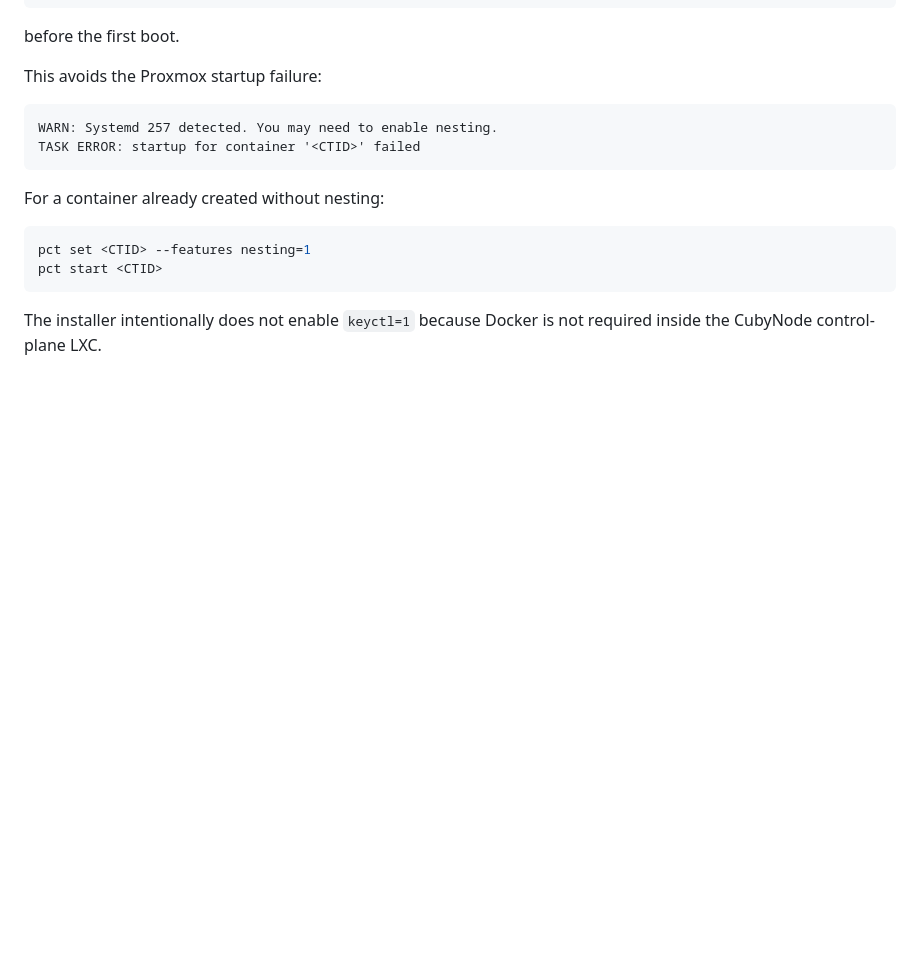
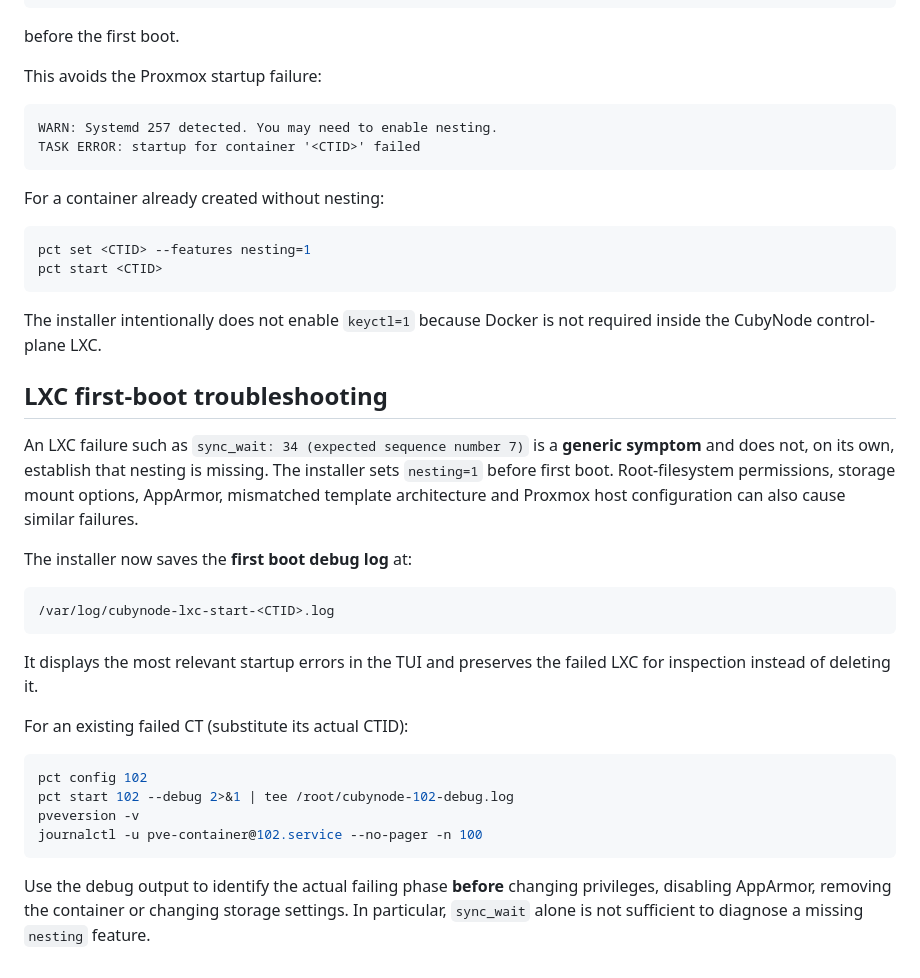
Before and after one commit to ItechLabFr/CubyNode, a Markdown page: docs/proxmox-lxc.md, the part around the change. GitHub-like rendering; blank space fills up the shorter version.

Commit message:
docs: add actionable first-boot LXC debug diagnostics

````diff
--- a/docs/proxmox-lxc.md
+++ b/docs/proxmox-lxc.md
@@ -247,3 +247,26 @@ pct start <CTID>
 ```
 
 The installer intentionally does not enable `keyctl=1` because Docker is not required inside the CubyNode control-plane LXC.
+
+## LXC first-boot troubleshooting
+
+An LXC failure such as `sync_wait: 34 (expected sequence number 7)` is a **generic symptom** and does not, on its own, establish that nesting is missing. The installer sets `nesting=1` before first boot. Root-filesystem permissions, storage mount options, AppArmor, mismatched template architecture and Proxmox host configuration can also cause similar failures.
+
+The installer now saves the **first boot debug log** at:
+
+```text
+/var/log/cubynode-lxc-start-<CTID>.log
+```
+
+It displays the most relevant startup errors in the TUI and preserves the failed LXC for inspection instead of deleting it.
+
+For an existing failed CT (substitute its actual CTID):
+
+```bash
+pct config 102
+pct start 102 --debug 2>&1 | tee /root/cubynode-102-debug.log
+pveversion -v
+journalctl -u pve-container@102.service --no-pager -n 100
+```
+
+Use the debug output to identify the actual failing phase **before** changing privileges, disabling AppArmor, removing the container or changing storage settings. In particular, `sync_wait` alone is not sufficient to diagnose a missing `nesting` feature.
````
